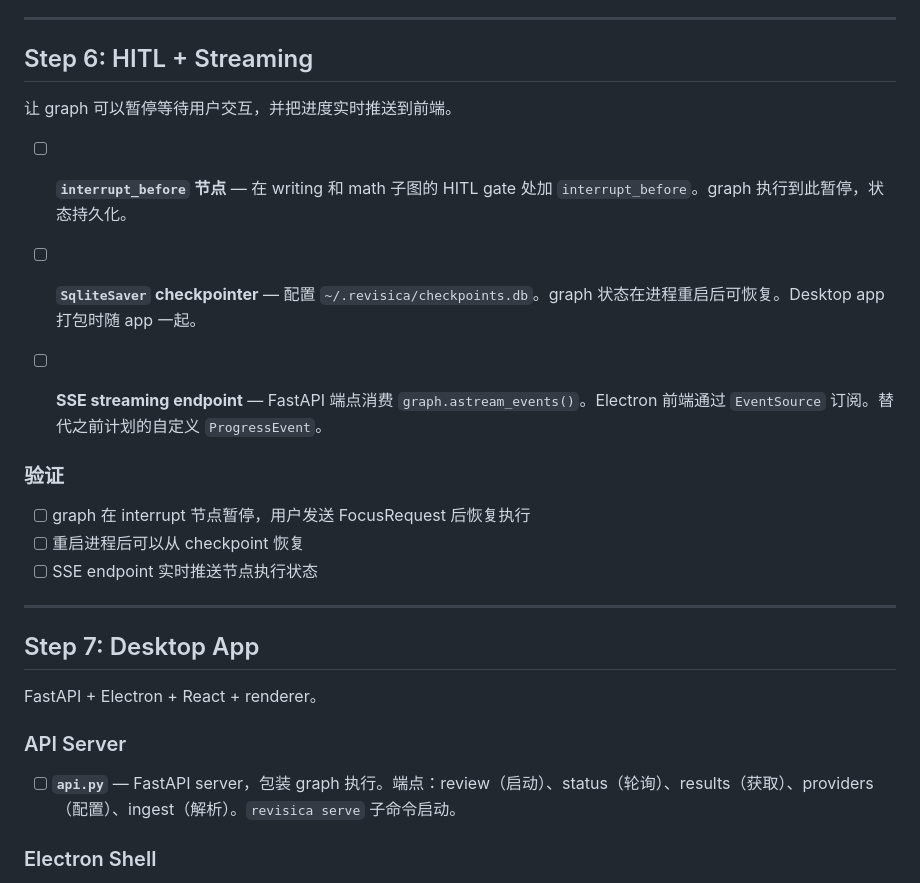
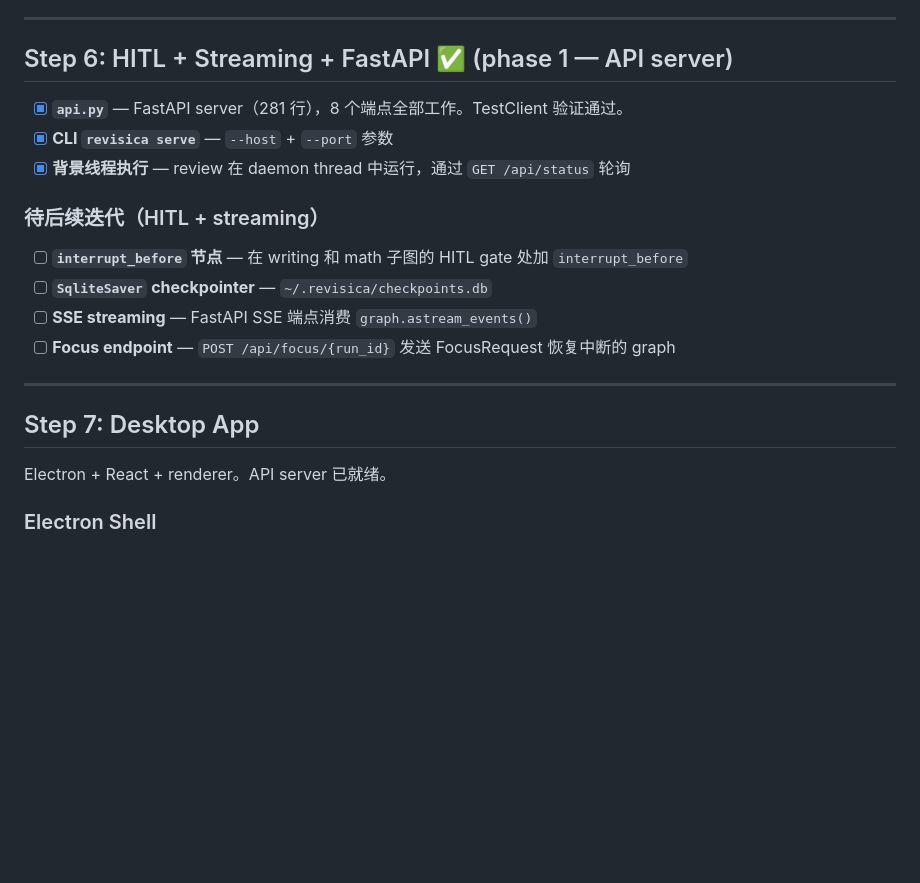
Before and after one commit to yangzichao/Revisica, a Markdown page: docs/todo.md, the part around the change. GitHub-like rendering; blank space fills up the shorter version.

Commit message:
Update TODO: mark Step 6 API server complete

```diff
--- a/docs/todo.md
+++ b/docs/todo.md
@@ -94,31 +94,24 @@ Spec: `docs/specs/desktop-app.md`
 
 ---
 
-## Step 6: HITL + Streaming
+## Step 6: HITL + Streaming + FastAPI ✅ (phase 1 — API server)
 
-让 graph 可以暂停等待用户交互，并把进度实时推送到前端。
+- [x] **`api.py`** — FastAPI server（281 行），8 个端点全部工作。TestClient 验证通过。
+- [x] **CLI `revisica serve`** — `--host` + `--port` 参数
+- [x] **背景线程执行** — review 在 daemon thread 中运行，通过 `GET /api/status` 轮询
 
-- [ ] **`interrupt_before` 节点** — 在 writing 和 math 子图的 HITL gate 处加 `interrupt_before`。graph 执行到此暂停，状态持久化。
+### 待后续迭代（HITL + streaming）
 
-- [ ] **`SqliteSaver` checkpointer** — 配置 `~/.revisica/checkpoints.db`。graph 状态在进程重启后可恢复。Desktop app 打包时随 app 一起。
-
-- [ ] **SSE streaming endpoint** — FastAPI 端点消费 `graph.astream_events()`。Electron 前端通过 `EventSource` 订阅。替代之前计划的自定义 `ProgressEvent`。
-
-### 验证
-
-- [ ] graph 在 interrupt 节点暂停，用户发送 FocusRequest 后恢复执行
-- [ ] 重启进程后可以从 checkpoint 恢复
-- [ ] SSE endpoint 实时推送节点执行状态
+- [ ] **`interrupt_before` 节点** — 在 writing 和 math 子图的 HITL gate 处加 `interrupt_before`
+- [ ] **`SqliteSaver` checkpointer** — `~/.revisica/checkpoints.db`
+- [ ] **SSE streaming** — FastAPI SSE 端点消费 `graph.astream_events()`
+- [ ] **Focus endpoint** — `POST /api/focus/{run_id}` 发送 FocusRequest 恢复中断的 graph
 
 ---
 
 ## Step 7: Desktop App
 
-FastAPI + Electron + React + renderer。
-
-### API Server
-
-- [ ] **`api.py`** — FastAPI server，包装 graph 执行。端点：review（启动）、status（轮询）、results（获取）、providers（配置）、ingest（解析）。`revisica serve` 子命令启动。
+Electron + React + renderer。API server 已就绪。
 
 ### Electron Shell
 
```
